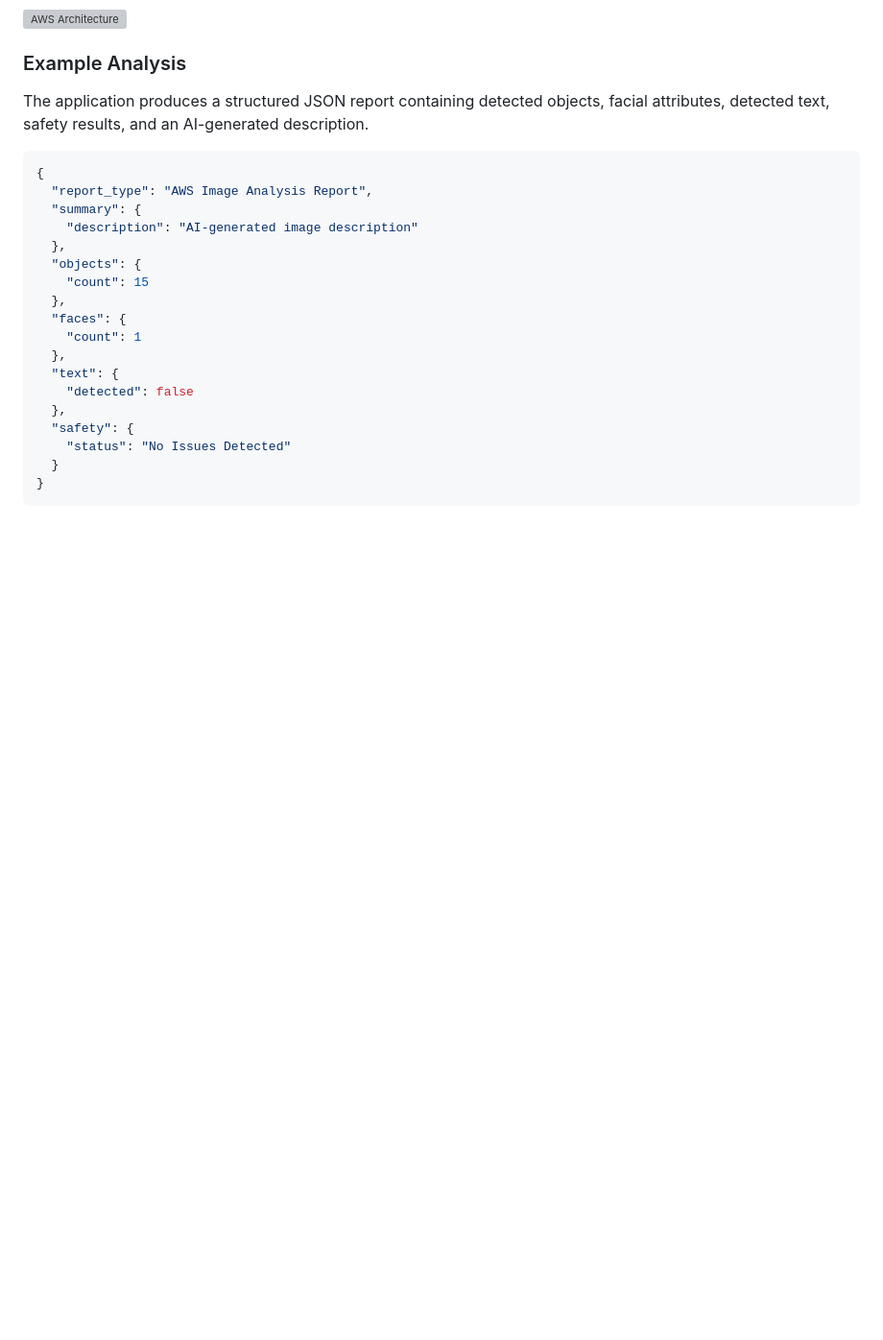
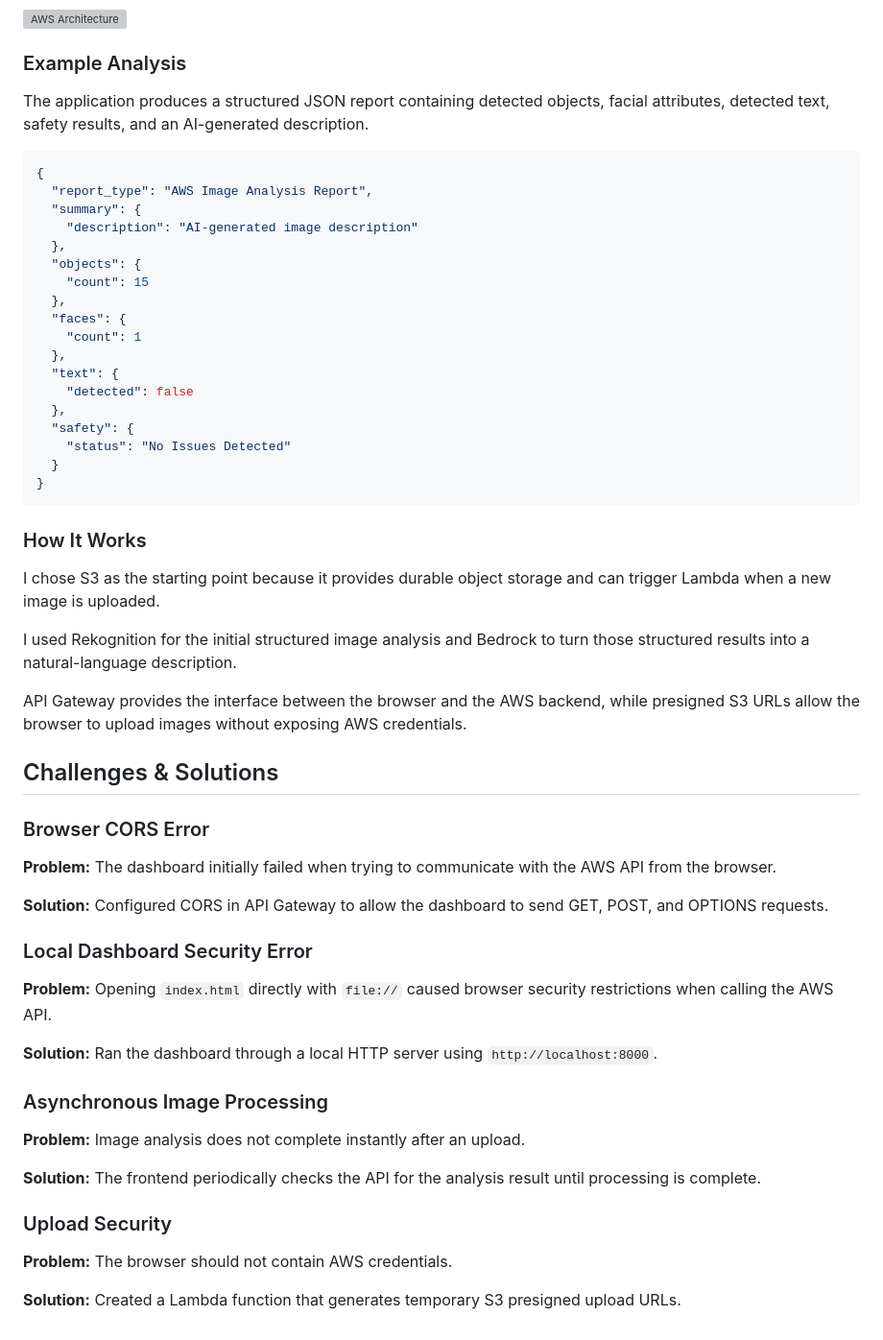
Before and after one commit to TimothyAllbritton/AWS-Serverless-AI-Image-Analysis-Platfrom, a Markdown page: README.md, the part around the change. Shown at 96% size. GitHub-like rendering; blank space fills up the shorter version; grey boxes are pictures that could not be loaded.

Commit message:
ReadMe
Project Description & Diagrams

````diff
--- a/README.md
+++ b/README.md
@@ -262,3 +262,45 @@ The application produces a structured JSON report containing detected objects, f
   }
 }
 ```
+
+### How It Works
+
+I chose S3 as the starting point because it provides durable object storage and can trigger Lambda when a new image is uploaded.
+
+I used Rekognition for the initial structured image analysis and Bedrock to turn those structured results into a natural-language description.
+
+API Gateway provides the interface between the browser and the AWS backend, while presigned S3 URLs allow the browser to upload images without exposing AWS credentials.
+
+## Challenges & Solutions
+
+### Browser CORS Error
+
+**Problem:**
+The dashboard initially failed when trying to communicate with the AWS API from the browser.
+
+**Solution:**
+Configured CORS in API Gateway to allow the dashboard to send GET, POST, and OPTIONS requests.
+
+### Local Dashboard Security Error
+
+**Problem:**
+Opening `index.html` directly with `file://` caused browser security restrictions when calling the AWS API.
+
+**Solution:**
+Ran the dashboard through a local HTTP server using `http://localhost:8000`.
+
+### Asynchronous Image Processing
+
+**Problem:**
+Image analysis does not complete instantly after an upload.
+
+**Solution:**
+The frontend periodically checks the API for the analysis result until processing is complete.
+
+### Upload Security
+
+**Problem:**
+The browser should not contain AWS credentials.
+
+**Solution:**
+Created a Lambda function that generates temporary S3 presigned upload URLs.
````
